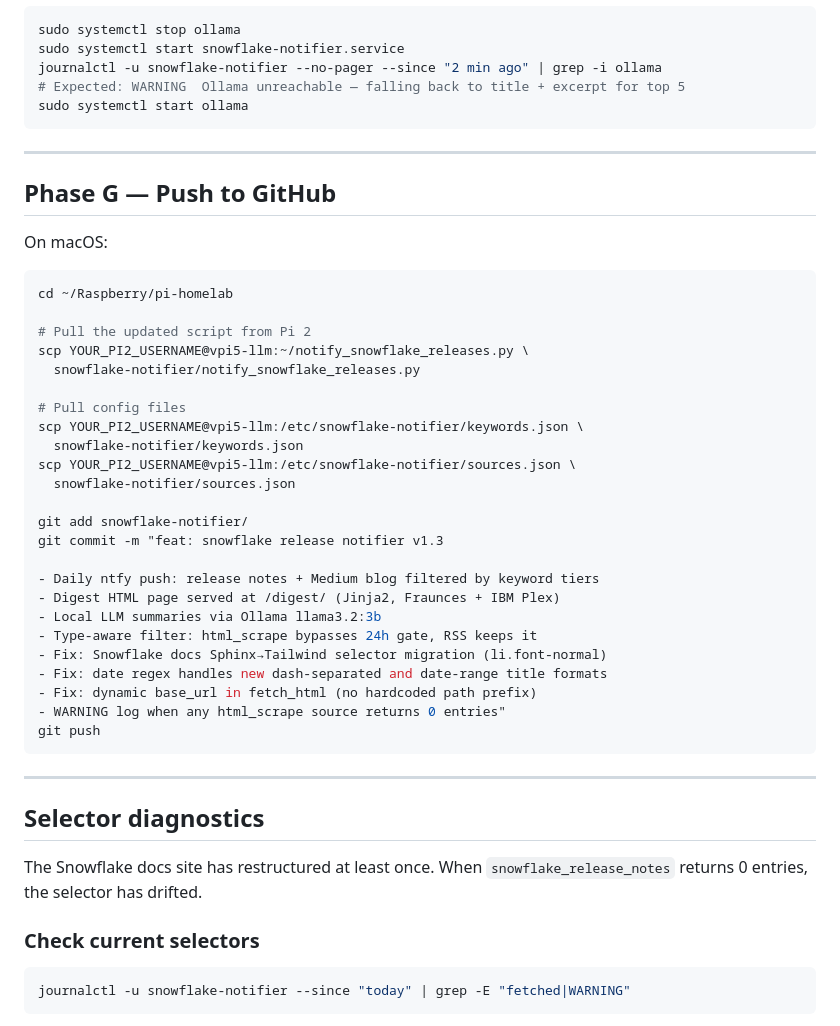
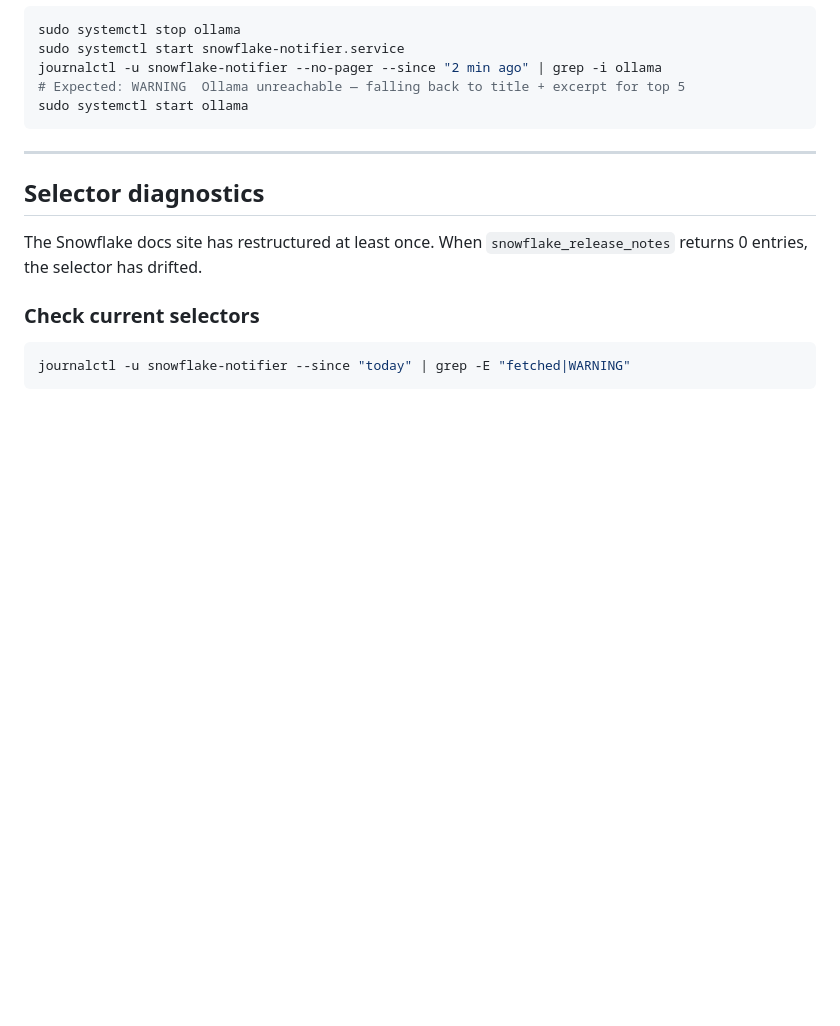
Before and after one commit to vincevv017/pi-homelab, a Markdown page: snowflake-notifier/guide.md, the part around the change. Drawn GitHub-style; blank space fills up the shorter version.

Commit message:
clean up notifier guide

````diff
--- a/snowflake-notifier/guide.md
+++ b/snowflake-notifier/guide.md
@@ -1556,39 +1556,6 @@ sudo systemctl start ollama
 
 ---
 
-## Phase G — Push to GitHub
-
-On macOS:
-
-```bash
-cd ~/Raspberry/pi-homelab
-
-# Pull the updated script from Pi 2
-scp YOUR_PI2_USERNAME@vpi5-llm:~/notify_snowflake_releases.py \
-  snowflake-notifier/notify_snowflake_releases.py
-
-# Pull config files
-scp YOUR_PI2_USERNAME@vpi5-llm:/etc/snowflake-notifier/keywords.json \
-  snowflake-notifier/keywords.json
-scp YOUR_PI2_USERNAME@vpi5-llm:/etc/snowflake-notifier/sources.json \
-  snowflake-notifier/sources.json
-
-git add snowflake-notifier/
-git commit -m "feat: snowflake release notifier v1.3
-
-- Daily ntfy push: release notes + Medium blog filtered by keyword tiers
-- Digest HTML page served at /digest/ (Jinja2, Fraunces + IBM Plex)
-- Local LLM summaries via Ollama llama3.2:3b
-- Type-aware filter: html_scrape bypasses 24h gate, RSS keeps it
-- Fix: Snowflake docs Sphinx→Tailwind selector migration (li.font-normal)
-- Fix: date regex handles new dash-separated and date-range title formats
-- Fix: dynamic base_url in fetch_html (no hardcoded path prefix)
-- WARNING log when any html_scrape source returns 0 entries"
-git push
-```
-
----
-
 ## Selector diagnostics
 
 The Snowflake docs site has restructured at least once. When `snowflake_release_notes` returns 0 entries, the selector has drifted.
````
